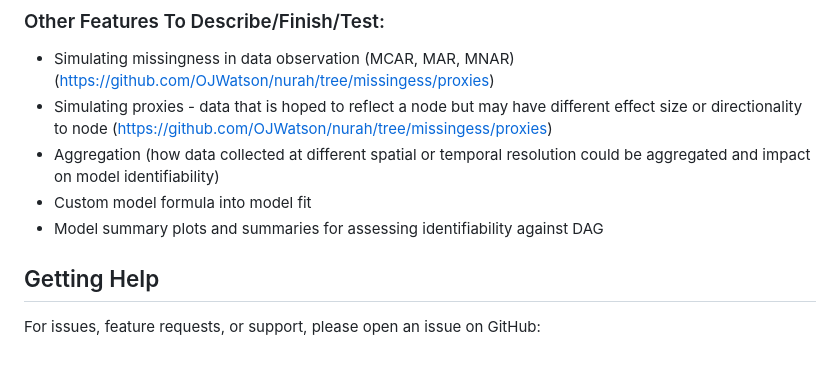
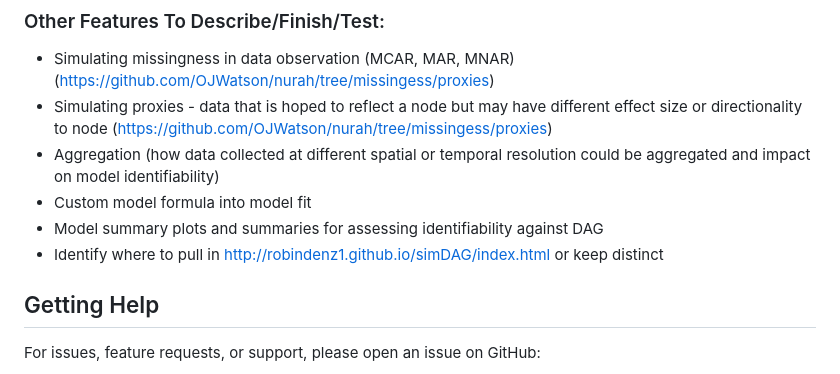
Before and after one commit to OJWatson/nurah, a Markdown page: README.md, the part around the change. GitHub-like rendering.

```diff
--- a/README.md
+++ b/README.md
@@ -155,6 +155,7 @@ summary(fit)
 - Aggregation (how data collected at different spatial or temporal resolution could be aggregated and impact on model identifiability)
 - Custom model formula into model fit
 - Model summary plots and summaries for assessing identifiability against DAG
+- Identify where to pull in http://robindenz1.github.io/simDAG/index.html or keep distinct
 
 
 
```
